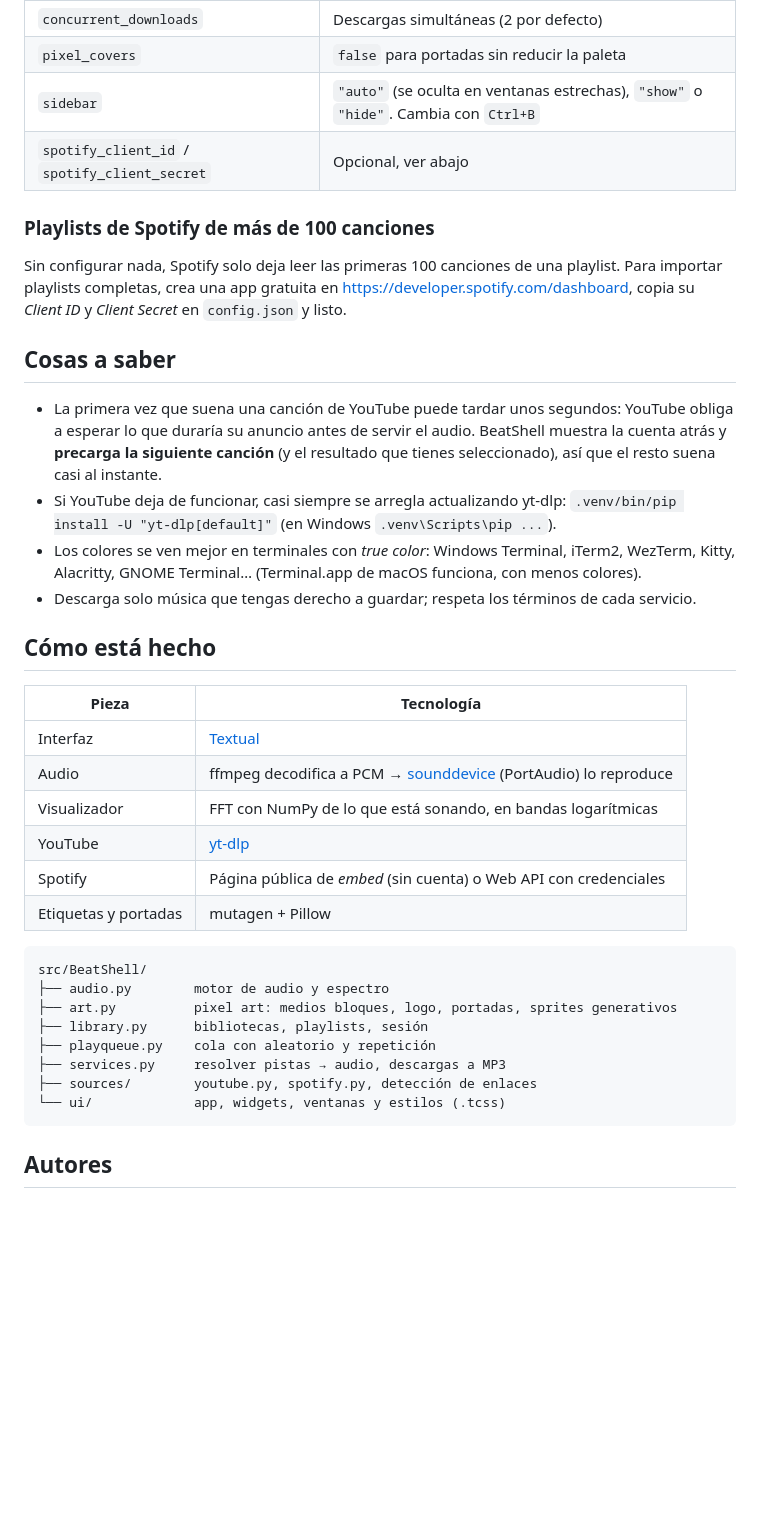
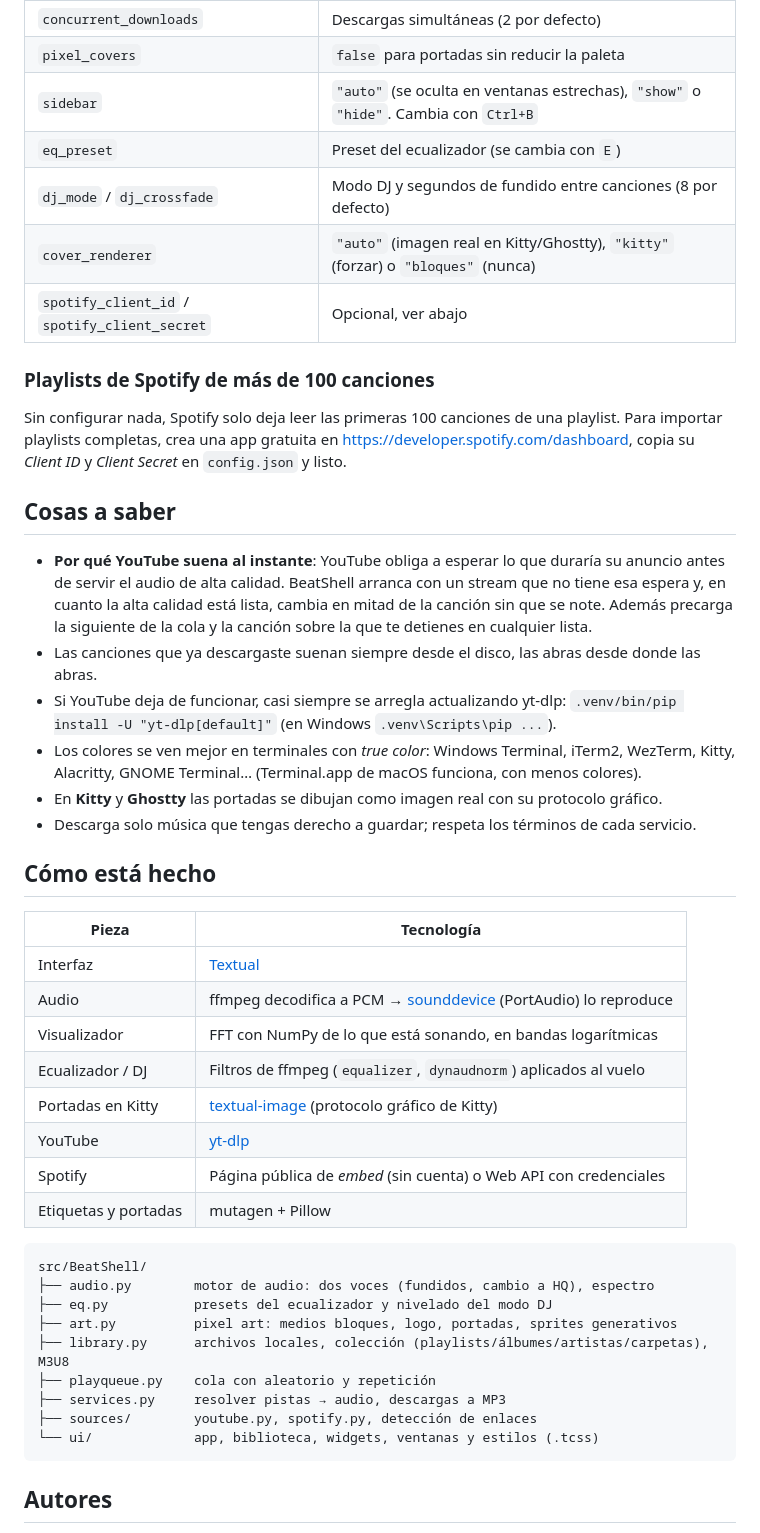
Before and after one commit to IdaxDiosMiguez/BeatShell, a Markdown page: README.md, the part around one of its changes. GitHub-like rendering; blank space fills up the shorter version.

````diff
--- a/README.md
+++ b/README.md
@@ -108,6 +143,9 @@ Los botones del reproductor (◀◀ ▶ ▶▶, aleatorio, repetir, volumen) tam
 | `concurrent_downloads` | Descargas simultáneas (2 por defecto) |
 | `pixel_covers` | `false` para portadas sin reducir la paleta |
 | `sidebar` | `"auto"` (se oculta en ventanas estrechas), `"show"` o `"hide"`. Cambia con `Ctrl+B` |
+| `eq_preset` | Preset del ecualizador (se cambia con `E`) |
+| `dj_mode` / `dj_crossfade` | Modo DJ y segundos de fundido entre canciones (8 por defecto) |
+| `cover_renderer` | `"auto"` (imagen real en Kitty/Ghostty), `"kitty"` (forzar) o `"bloques"` (nunca) |
 | `spotify_client_id` / `spotify_client_secret` | Opcional, ver abajo |
 
 ### Playlists de Spotify de más de 100 canciones
@@ -118,13 +156,16 @@ playlists completas, crea una app gratuita en <https://developer.spotify.com/das
 
 ## Cosas a saber
 
-- La primera vez que suena una canción de YouTube puede tardar unos segundos: YouTube obliga a esperar
-  lo que duraría su anuncio antes de servir el audio. BeatShell muestra la cuenta atrás y **precarga la
-  siguiente canción** (y el resultado que tienes seleccionado), así que el resto suena casi al instante.
+- **Por qué YouTube suena al instante**: YouTube obliga a esperar lo que duraría su anuncio antes de
+  servir el audio de alta calidad. BeatShell arranca con un stream que no tiene esa espera y, en cuanto
+  la alta calidad está lista, cambia en mitad de la canción sin que se note. Además precarga la siguiente
+  de la cola y la canción sobre la que te detienes en cualquier lista.
+- Las canciones que ya descargaste suenan siempre desde el disco, las abras desde donde las abras.
 - Si YouTube deja de funcionar, casi siempre se arregla actualizando yt-dlp:
   `.venv/bin/pip install -U "yt-dlp[default]"` (en Windows `.venv\Scripts\pip ...`).
 - Los colores se ven mejor en terminales con *true color*: Windows Terminal, iTerm2, WezTerm, Kitty,
   Alacritty, GNOME Terminal… (Terminal.app de macOS funciona, con menos colores).
+- En **Kitty** y **Ghostty** las portadas se dibujan como imagen real con su protocolo gráfico.
 - Descarga solo música que tengas derecho a guardar; respeta los términos de cada servicio.
 
 ## Cómo está hecho
@@ -134,19 +175,22 @@ playlists completas, crea una app gratuita en <https://developer.spotify.com/das
 | Interfaz | [Textual](https://textual.textualize.io) |
 | Audio | ffmpeg decodifica a PCM → [sounddevice](https://python-sounddevice.readthedocs.io) (PortAudio) lo reproduce |
 | Visualizador | FFT con NumPy de lo que está sonando, en bandas logarítmicas |
+| Ecualizador / DJ | Filtros de ffmpeg (`equalizer`, `dynaudnorm`) aplicados al vuelo |
+| Portadas en Kitty | [textual-image](https://github.com/lnqs/textual-image) (protocolo gráfico de Kitty) |
 | YouTube | [yt-dlp](https://github.com/yt-dlp/yt-dlp) |
 | Spotify | Página pública de *embed* (sin cuenta) o Web API con credenciales |
 | Etiquetas y portadas | mutagen + Pillow |
 
 ```
 src/BeatShell/
-├── audio.py        motor de audio y espectro
+├── audio.py        motor de audio: dos voces (fundidos, cambio a HQ), espectro
+├── eq.py           presets del ecualizador y nivelado del modo DJ
 ├── art.py          pixel art: medios bloques, logo, portadas, sprites generativos
-├── library.py      bibliotecas, playlists, sesión
+├── library.py      archivos locales, colección (playlists/álbumes/artistas/carpetas), M3U8
 ├── playqueue.py    cola con aleatorio y repetición
 ├── services.py     resolver pistas → audio, descargas a MP3
 ├── sources/        youtube.py, spotify.py, detección de enlaces
-└── ui/             app, widgets, ventanas y estilos (.tcss)
+└── ui/             app, biblioteca, widgets, ventanas y estilos (.tcss)
 ```
 
 ## Autores
````
Also changed, not shown: other parts of README.md (+44 -9 lines), docs/captura.png, 14 other files.
